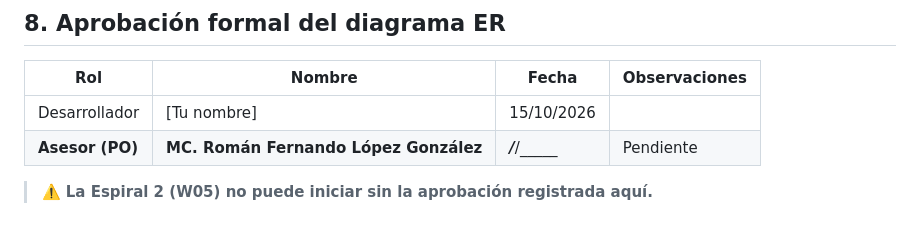
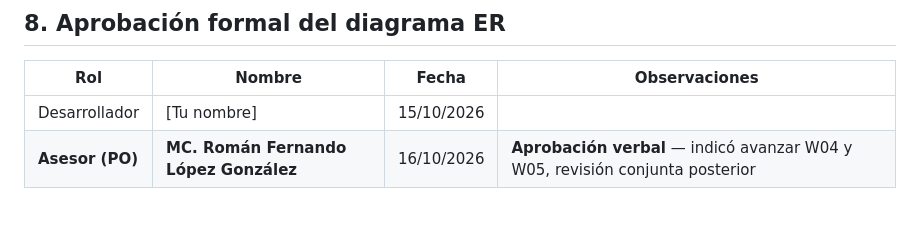
Before and after one commit to bhdiasl2528-debug/erp-django-utec, a Markdown page: fichas/espiral_02_modelos.md, the part around the change. Rendered like a GitHub page.

Commit message:
W04: registrar aprobacion verbal del asesor para avanzar W05

```diff
--- a/fichas/espiral_02_modelos.md
+++ b/fichas/espiral_02_modelos.md
@@ -100,6 +100,4 @@ cobertura de pruebas ≥ 15 tests de modelo.
 | Rol | Nombre | Fecha | Observaciones |
 |---|---|---|---|
 | Desarrollador | [Tu nombre] | 15/10/2026 | |
-| **Asesor (PO)** | **MC. Román Fernando López González** | ___/___/_____ | Pendiente |
-
-> ⚠️ **La Espiral 2 (W05) no puede iniciar sin la aprobación registrada aquí.**
+| **Asesor (PO)** | **MC. Román Fernando López González** | 16/10/2026 | **Aprobación verbal** — indicó avanzar W04 y W05, revisión conjunta posterior |
```
